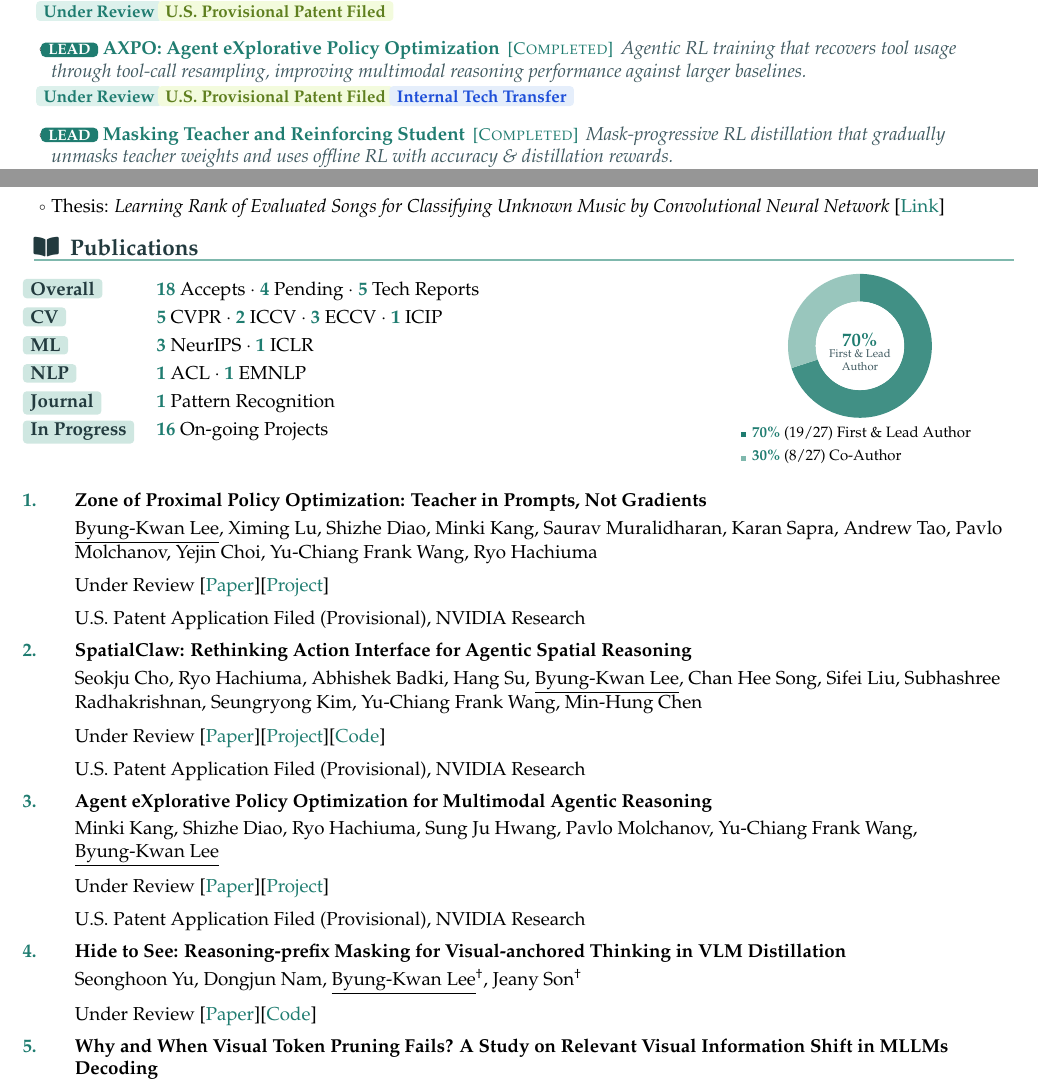
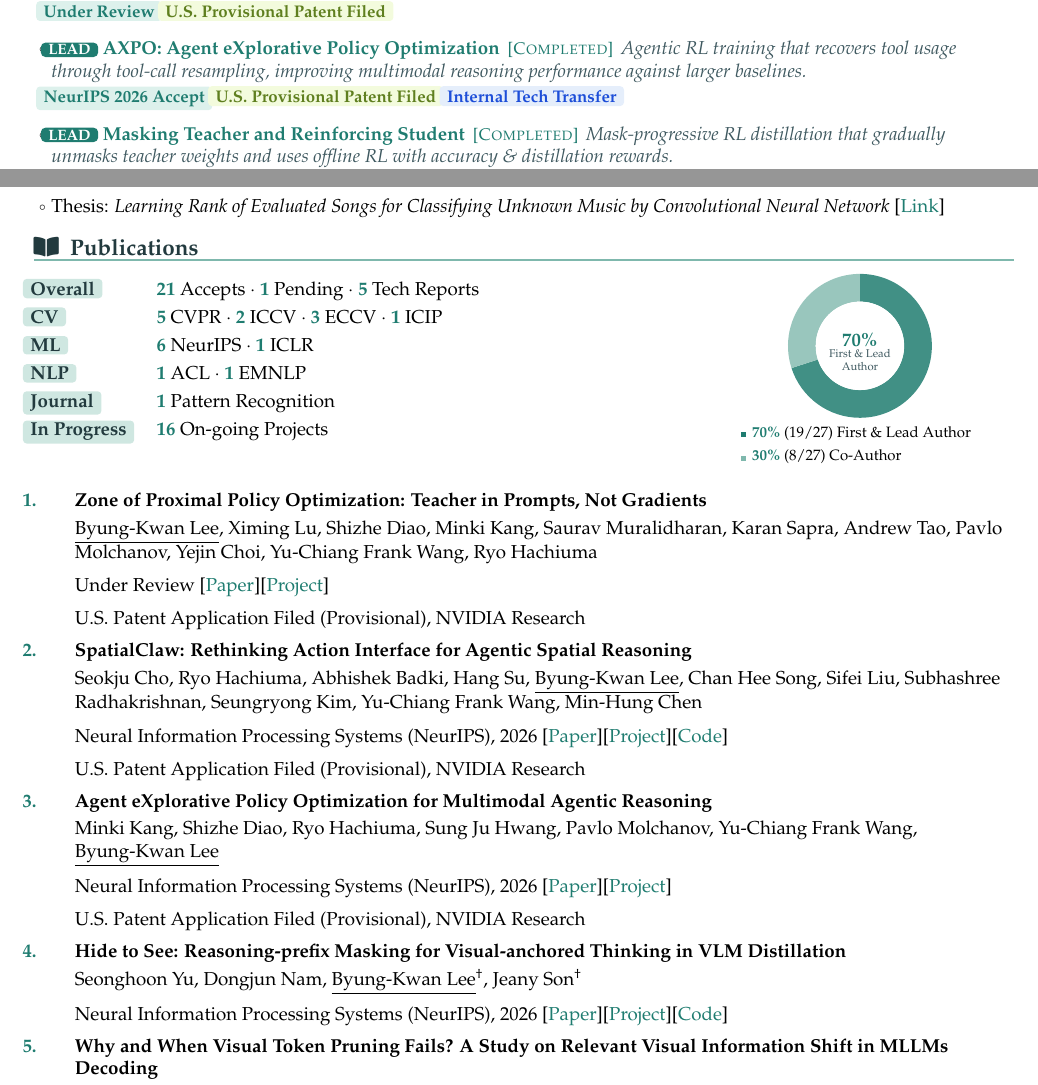
Before and after one commit to ByungKwanLee/ByungKwanLee-CV, a LaTeX document (main.tex): two parts of pages 1 and 2 of 5, joined at a grey line, cut so that both start at the same text. Compiled offline with pdfLaTeX.

Commit message:
Mark AXPO, SpatialClaw, and Hide to See as NeurIPS 2026 accepts

```diff
--- a/main.tex
+++ b/main.tex
@@ -316,7 +316,7 @@
       \item \leadRole{LEAD}~\href{https://byungkwanlee.github.io/ZPPO-page/}{\textbf{ZPPO: Zone of Proximal Policy Optimization}} \,{\footnotesize\color{accentDark}[\textsc{Completed}]}\, \textit{\color{mutedGray}\small RL post-training that keeps the teacher inside the prompt rather than the policy gradient, using BCQ/NCQ question reformulations and a prompt replay buffer to lift small students on hard questions without policy drift.}
         \\[0.4mm]\hspace*{-1mm}\reviewbadge{Under Review}~\provisionalbadge{U.S. Provisional Patent Filed}        \vspace{1.2mm}
       \item \leadRole{LEAD}~\href{https://byungkwanlee.github.io/AXPO-page/}{\textbf{AXPO: Agent eXplorative Policy Optimization}} \,{\footnotesize\color{accentDark}[\textsc{Completed}]}\, \textit{\color{mutedGray}\small Agentic RL training that recovers tool usage through tool-call resampling, improving multimodal reasoning performance against larger baselines.}
-        \\[0.4mm]\hspace*{-1mm}\reviewbadge{Under Review}~\provisionalbadge{U.S. Provisional Patent Filed}~\techbadge{Internal Tech Transfer}
+        \\[0.4mm]\hspace*{-1mm}\venuebadge{NeurIPS 2026 Accept}~\provisionalbadge{U.S. Provisional Patent Filed}~\techbadge{Internal Tech Transfer}
         \vspace{1.2mm}
       \item \leadRole{LEAD}~\href{https://www.arxiv.org/abs/2512.22238}{\textbf{Masking Teacher and Reinforcing Student}} \,{\footnotesize\color{accentDark}[\textsc{Completed}]}\, \textit{\color{mutedGray}\small Mask-progressive RL distillation that gradually unmasks teacher weights and uses offline RL with accuracy \& distillation rewards.}
         \\[0.4mm]\hspace*{-1mm}\venuebadge{CVPR 2026 Accept}~\patentbadge{U.S. Non-Provisional Patent Filed}        \vspace{1.2mm}
@@ -382,9 +382,9 @@
 \begin{minipage}[t]{0.66\textwidth}
 \vspace{0pt}
 \begin{tabular}{@{}l@{\hspace{1.2em}}l@{}}
-\labelhl{Overall} & {\color{accentDark}\textbf{18}} Accepts~$\cdot$~{\color{accentDark}\textbf{4}} Pending~$\cdot$~{\color{accentDark}\textbf{5}} Tech Reports \\
+\labelhl{Overall} & {\color{accentDark}\textbf{21}} Accepts~$\cdot$~{\color{accentDark}\textbf{1}} Pending~$\cdot$~{\color{accentDark}\textbf{5}} Tech Reports \\
 \labelhl{CV} & {\color{accentDark}\textbf{5}} CVPR~$\cdot$~{\color{accentDark}\textbf{2}} ICCV~$\cdot$~{\color{accentDark}\textbf{3}} ECCV~$\cdot$~{\color{accentDark}\textbf{1}} ICIP \\
-\labelhl{ML} & {\color{accentDark}\textbf{3}} NeurIPS~$\cdot$~{\color{accentDark}\textbf{1}} ICLR \\
+\labelhl{ML} & {\color{accentDark}\textbf{6}} NeurIPS~$\cdot$~{\color{accentDark}\textbf{1}} ICLR \\
 \labelhl{NLP} & {\color{accentDark}\textbf{1}} ACL~$\cdot$~{\color{accentDark}\textbf{1}} EMNLP \\
 \labelhl{Journal} & {\color{accentDark}\textbf{1}} Pattern Recognition \\
 \labelhl{In Progress} & {\color{accentDark}\textbf{16}} On-going Projects \\
@@ -434,17 +434,17 @@
 
 \item \textbf{SpatialClaw: Rethinking Action Interface for Agentic Spatial Reasoning}
 \\\vspace{1mm}Seokju Cho, Ryo Hachiuma, Abhishek Badki, Hang Su, \underline{Byung-Kwan Lee}, Chan Hee Song, Sifei Liu, Subhashree Radhakrishnan, Seungryong Kim, Yu-Chiang Frank Wang, Min-Hung Chen
-\\\vspace{2mm}Under Review [\href{https://arxiv.org/abs/2606.13673}{Paper}][\href{https://spatialclaw.github.io}{Project}][\href{https://github.com/NVlabs/SpatialClaw}{Code}]
+\\\vspace{2mm}Neural Information Processing Systems (NeurIPS), 2026 [\href{https://arxiv.org/abs/2606.13673}{Paper}][\href{https://spatialclaw.github.io}{Project}][\href{https://github.com/NVlabs/SpatialClaw}{Code}]
 \\\vspace{2mm}U.S. Patent Application Filed (Provisional), NVIDIA Research
 
 \item \textbf{Agent eXplorative Policy Optimization for Multimodal Agentic Reasoning}
 \\\vspace{1mm}Minki Kang, Shizhe Diao, Ryo Hachiuma, Sung Ju Hwang, Pavlo Molchanov, Yu-Chiang Frank Wang, \underline{Byung-Kwan Lee}
-\\\vspace{2mm}Under Review [\href{https://arxiv.org/abs/2605.28774}{Paper}][\href{https://byungkwanlee.github.io/AXPO-page/}{Project}]
+\\\vspace{2mm}Neural Information Processing Systems (NeurIPS), 2026 [\href{https://arxiv.org/abs/2605.28774}{Paper}][\href{https://byungkwanlee.github.io/AXPO-page/}{Project}]
 \\\vspace{2mm}U.S. Patent Application Filed (Provisional), NVIDIA Research
 
 \item \textbf{Hide to See: Reasoning-prefix Masking for Visual-anchored Thinking in VLM Distillation}
 \\\vspace{1mm}Seonghoon Yu, Dongjun Nam, \underline{Byung-Kwan Lee}\textsuperscript{\dag}, Jeany Son\textsuperscript{\dag}
-\\\vspace{2mm}Under Review [\href{https://arxiv.org/abs/2605.11651}{Paper}][\href{https://github.com/Seonghoon-Yu/Masking-KD}{Code}]
+\\\vspace{2mm}Neural Information Processing Systems (NeurIPS), 2026 [\href{https://arxiv.org/abs/2605.11651}{Paper}][\href{https://seonghoon-yu.github.io/Masking-KD-Page/}{Project}][\href{https://github.com/Seonghoon-Yu/Masking-KD}{Code}]
 
 \item \textbf{Why and When Visual Token Pruning Fails? A Study on Relevant Visual Information Shift in MLLMs Decoding}
 \\\vspace{1mm}Jiwan Kim, Kibum Kim, Wonjoong Kim, \underline{Byung-Kwan Lee}, Chanyoung Park
```
Also changed, not shown: 1 other file.
